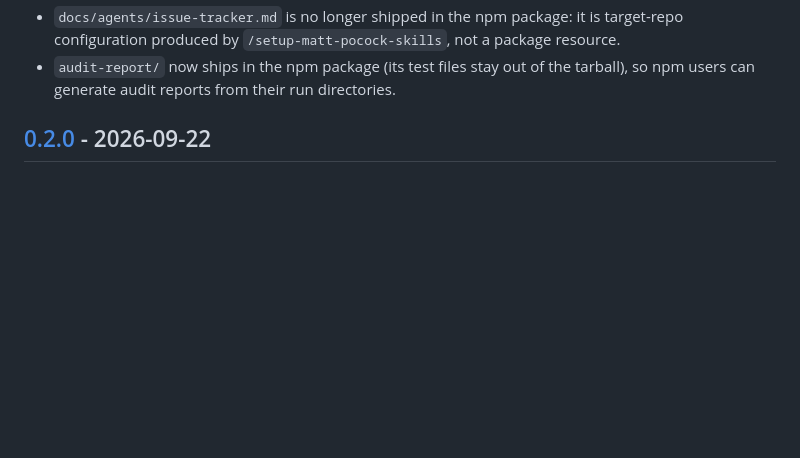
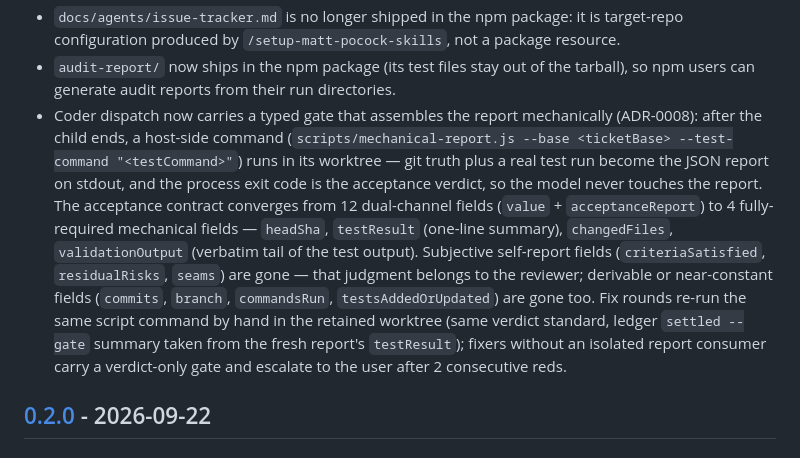
Before and after one commit to toomanyopenfiles/pi-matt-implement-flow, a Markdown page: CHANGELOG.md, the part around the change. Rendered like a GitHub page; blank space fills up the shorter version.

Commit message:
ticket 03: 决策记录与全量回归（ADR-0008 机械报告派发形态 + CONTEXT 词条 + CHANGELOG）

```diff
--- a/CHANGELOG.md
+++ b/CHANGELOG.md
@@ -65,6 +65,19 @@ and this project adheres to [Semantic Versioning](https://semver.org/spec/v2.0.0
   configuration produced by `/setup-matt-pocock-skills`, not a package resource.
 - `audit-report/` now ships in the npm package (its test files stay out of the tarball), so npm
   users can generate audit reports from their run directories.
+- Coder dispatch now carries a typed gate that assembles the report mechanically (ADR-0008):
+  after the child ends, a host-side command (`scripts/mechanical-report.js --base <ticketBase>
+  --test-command "<testCommand>"`) runs in its worktree — git truth plus a real test run become
+  the JSON report on stdout, and the process exit code is the acceptance verdict, so the model
+  never touches the report. The acceptance contract converges from 12 dual-channel fields
+  (`value` + `acceptanceReport`) to 4 fully-required mechanical fields — `headSha`, `testResult`
+  (one-line summary), `changedFiles`, `validationOutput` (verbatim tail of the test output).
+  Subjective self-report fields (`criteriaSatisfied`, `residualRisks`, `seams`) are gone — that
+  judgment belongs to the reviewer; derivable or near-constant fields (`commits`, `branch`,
+  `commandsRun`, `testsAddedOrUpdated`) are gone too. Fix rounds re-run the same script command
+  by hand in the retained worktree (same verdict standard, ledger `settled --gate` summary taken
+  from the fresh report's `testResult`); fixers without an isolated report consumer carry a
+  verdict-only gate and escalate to the user after 2 consecutive reds.
 
 ## [0.2.0] - 2026-09-22
 ### Added
```
Also changed, not shown: CONTEXT.md (+6 -0 lines), docs/adr/0008-typed-gate-mechanical-report.md (added, +78 -0 lines).
